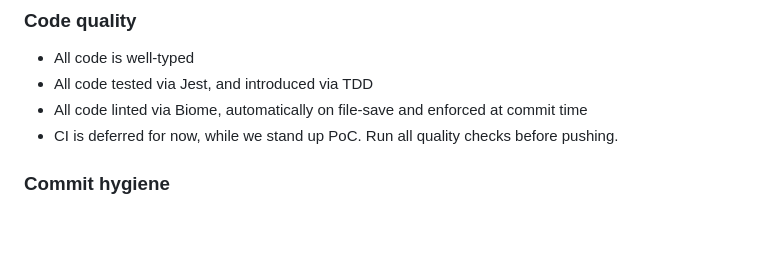
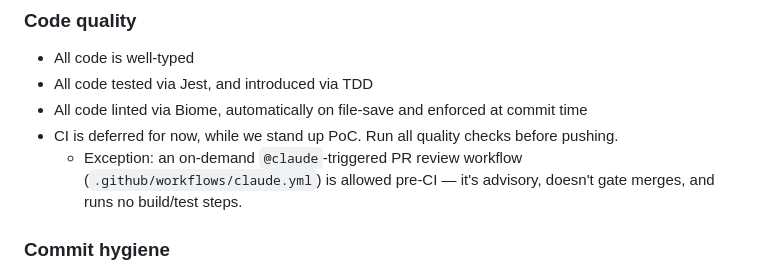
Before and after one commit to anandaroop/atelier, a Markdown page: CLAUDE.md, the part around the change. GitHub-like rendering; blank space fills up the shorter version.

Commit message:
docs: carve out on-demand @claude PR review from CI deferral
Clears the way to install the Claude GitHub App's @claude-mention
review workflow without contradicting the "CI is deferred" policy —
it's advisory only, doesn't gate merges, and runs no build/test steps.

Assisted-by: Claude:Sonnet-5

```diff
--- a/CLAUDE.md
+++ b/CLAUDE.md
@@ -25,6 +25,9 @@ Simple, simple, simple!
 - All code tested via Jest, and introduced via TDD
 - All code linted via Biome, automatically on file-save and enforced at commit time
 - CI is deferred for now, while we stand up PoC. Run all quality checks before pushing.
+  - Exception: an on-demand `@claude`-triggered PR review workflow
+    (`.github/workflows/claude.yml`) is allowed pre-CI — it's advisory, doesn't
+    gate merges, and runs no build/test steps.
 
 ### Commit hygiene
 
```
